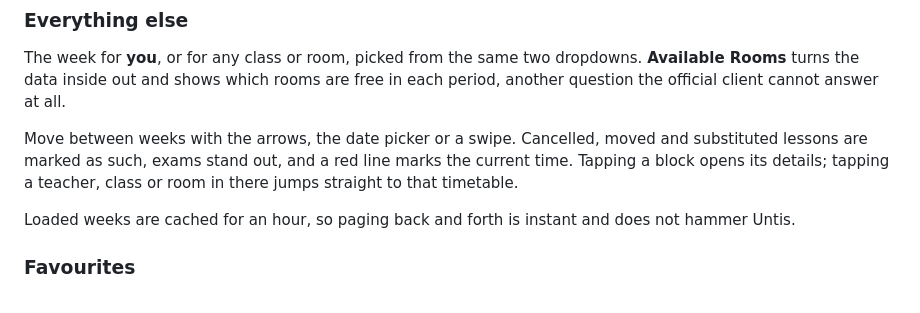
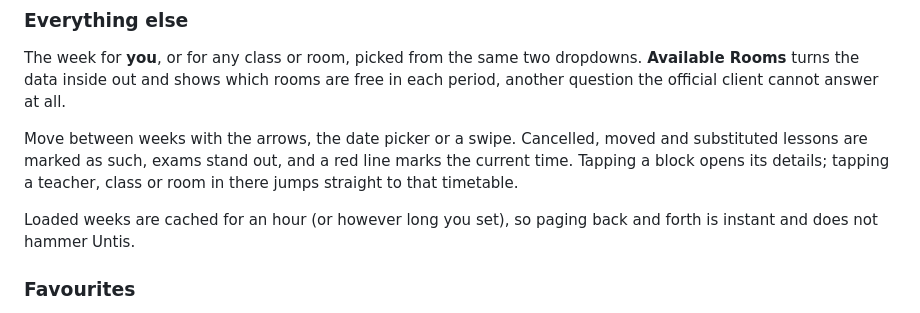
Before and after one commit to Ottorium/altis, a Markdown page: README.md, the part around one of its changes. Rendered like a GitHub page.

```diff
--- a/README.md
+++ b/README.md
@@ -95,8 +95,8 @@ substituted lessons are marked as such, exams stand out, and a red line marks th
 time. Tapping a block opens its details; tapping a teacher, class or room in there jumps
 straight to that timetable.
 
-Loaded weeks are cached for an hour, so paging back and forth is instant and does not hammer
-Untis.
+Loaded weeks are cached for an hour (or however long you set), so paging back and forth is
+instant and does not hammer Untis.
 
 ### Favourites
 
```
Also changed, not shown: other parts of README.md (+43 -14 lines).
